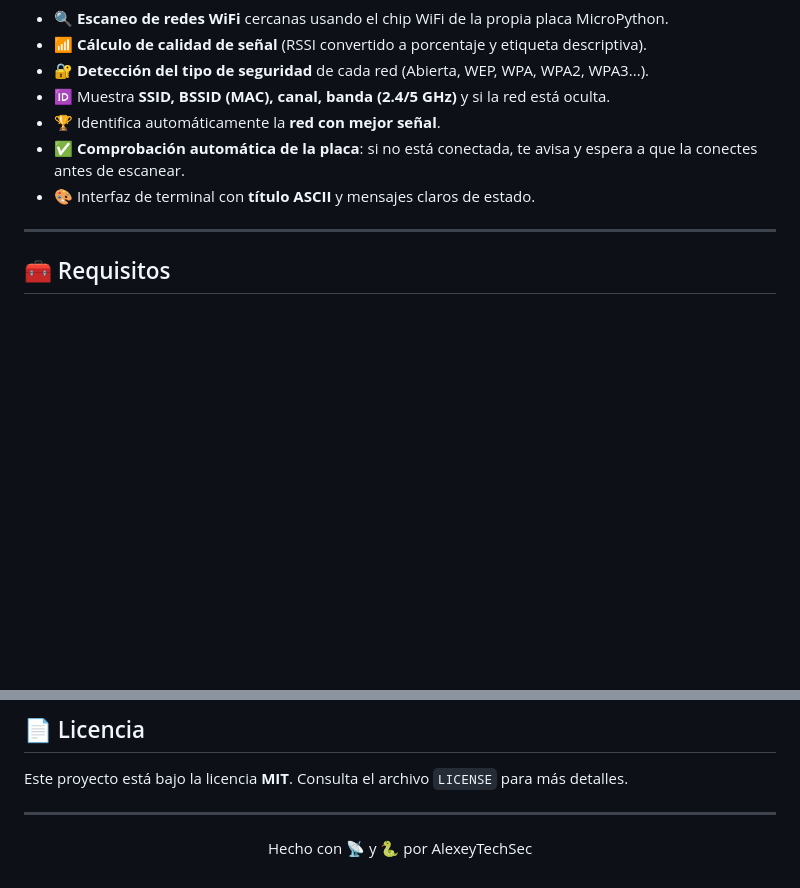
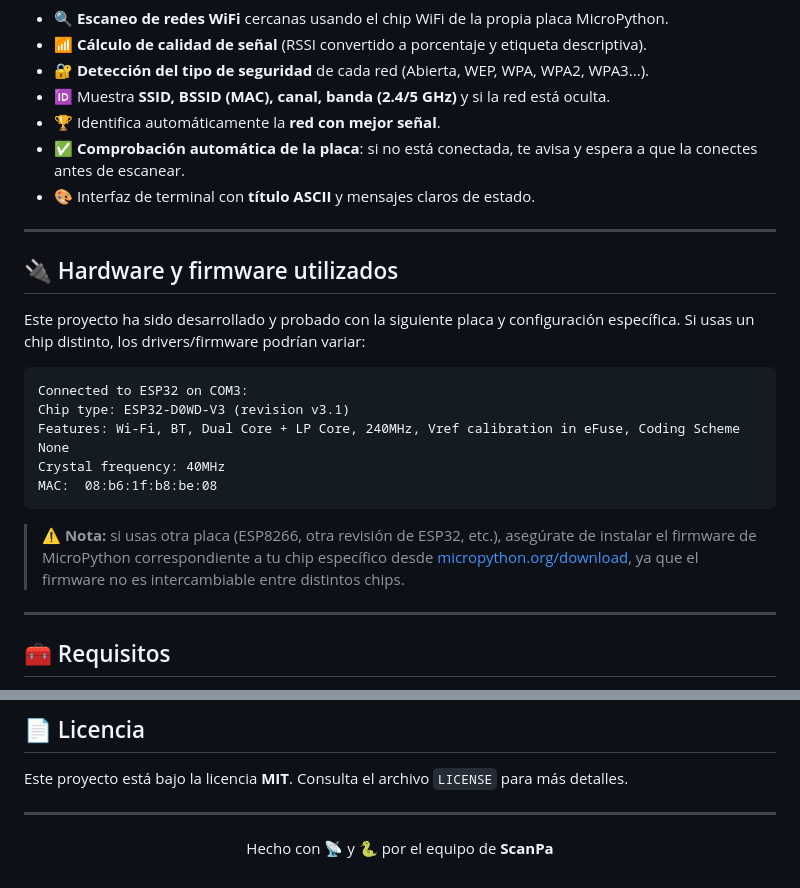
Before and after one commit to ContactAlexey/ScanPa, a Markdown page: README.md, 2 parts joined by grey strips. GitHub-like rendering; blank space fills up the shorter version.

Commit message:
Update README with hardware and firmware information
Added hardware and firmware section with ESP32 details.

````diff
--- a/README.md
+++ b/README.md
@@ -44,6 +44,22 @@
 - 🏆 Identifica automáticamente la **red con mejor señal**.
 - ✅ **Comprobación automática de la placa**: si no está conectada, te avisa y espera a que la conectes antes de escanear.
 - 🎨 Interfaz de terminal con **título ASCII** y mensajes claros de estado.
+
+---
+
+## 🔌 Hardware y firmware utilizados
+
+Este proyecto ha sido desarrollado y probado con la siguiente placa y configuración específica. Si usas un chip distinto, los drivers/firmware podrían variar:
+
+```
+Connected to ESP32 on COM3:
+Chip type: ESP32-D0WD-V3 (revision v3.1)
+Features: Wi-Fi, BT, Dual Core + LP Core, 240MHz, Vref calibration in eFuse, Coding Scheme None
+Crystal frequency: 40MHz
+MAC:  08:b6:1f:b8:be:08
+```
+
+> ⚠️ **Nota:** si usas otra placa (ESP8266, otra revisión de ESP32, etc.), asegúrate de instalar el firmware de MicroPython correspondiente a tu chip específico desde [micropython.org/download](https://micropython.org/download/), ya que el firmware no es intercambiable entre distintos chips.
 
 ---
 
@@ -180,6 +196,6 @@ Este proyecto está bajo la licencia **MIT**. Consulta el archivo `LICENSE` para
 
 ---
 
-Hecho con 📡 y 🐍 por AlexeyTechSec
+Hecho con 📡 y 🐍 por el equipo de **ScanPa**
 
 </div>
````
